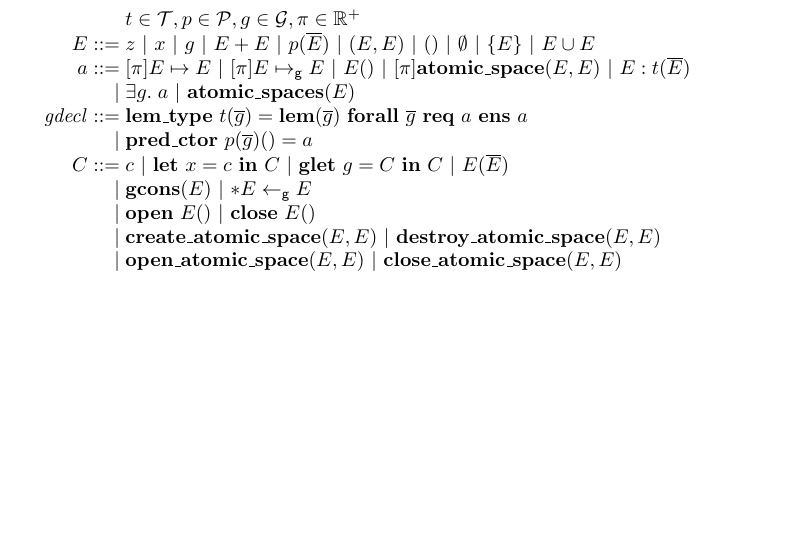
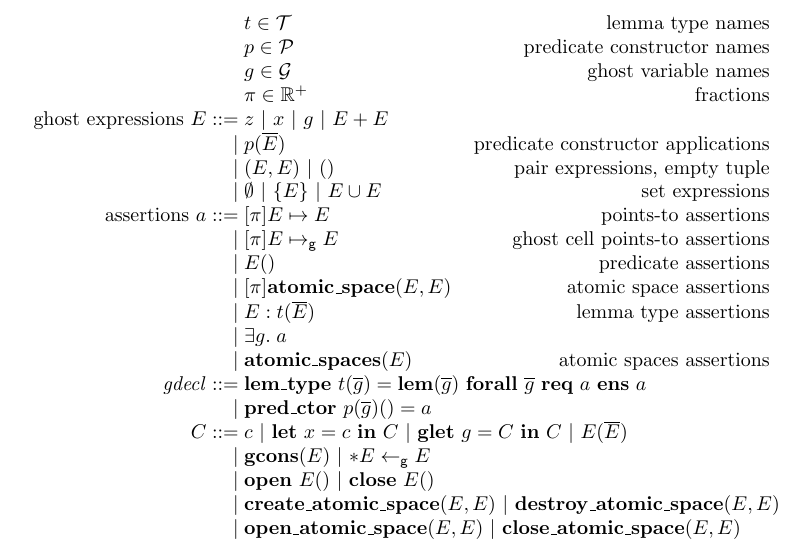
Before and after one commit to btj/verifasts-logic, a LaTeX paper (verifasts-logic.tex): part of page 3 of 6 before the commit and part of page 4 of 6 after it, cut at the place of the change, the shorter picture padded with empty space. Compiled offline with pdfLaTeX.

Commit message:
Syntax of annotated programs, with labels

```diff
--- a/verifasts-logic.tex
+++ b/verifasts-logic.tex
@@ -134,19 +134,30 @@ We say a program $c$ is safe if $(\emptyset, c)$ is safe. The goal of the logic
 \section{Annotated programs}
 
 \begin{figure}
-$$\begin{array}{r @{\;} l}
-& t \in \mathcal{T}, p \in \mathcal{P}, g \in \mathcal{G}, \pi \in \mathbb{R}^+\\
-E ::= & z\ |\ x\ |\ g\ |\ E + E\ |\ p(\overline{E})\ |\ (E, E)\ |\ ()\ |\ \emptyset\ |\ \{E\}\ |\ E \cup E\\
-a ::= & [\pi]E \mapsto E\ |\ [\pi]E \gmapsto E\ |\ E()\ |\ [\pi]\mathbf{atomic\_space}(E, E)\ |\ E : t(\overline{E})\\
-| & \exists g.\;a\ |\ \mathbf{atomic\_spaces}(E)\\
-\mathit{gdecl} ::= & \mathbf{lem\_type}\ t(\overline{g}) = \mathbf{lem}(\overline{g})\ \mathbf{forall}\ \overline{g}\ \mathbf{req}\ a\ \mathbf{ens}\ a\\
+$$\begin{array}{r @{\;} l r}
+& t \in \mathcal{T} & \textrm{lemma type names}\\
+& p \in \mathcal{P} & \textrm{predicate constructor names}\\
+& g \in \mathcal{G} & \textrm{ghost variable names}\\
+& \pi \in \mathbb{R}^+ & \textrm{fractions}\\
+\textrm{ghost expressions $E$} ::= & z\ |\ x\ |\ g\ |\ E + E\\
+| & p(\overline{E}) & \textrm{predicate constructor applications}\\
+| & (E, E)\ |\ () & \textrm{pair expressions, empty tuple}\\
+| & \emptyset\ |\ \{E\}\ |\ E \cup E & \textrm{set expressions}\\
+\textrm{assertions $a$} ::= & [\pi]E \mapsto E & \textrm{points-to assertions}\\
+| & [\pi]E \gmapsto E & \textrm{ghost cell points-to assertions}\\
+| & E() & \textrm{predicate assertions}\\
+| & [\pi]\mathbf{atomic\_space}(E, E) & \textrm{atomic space assertions}\\
+| & E : t(\overline{E}) & \textrm{lemma type assertions}\\
+| & \exists g.\;a\\
+| & \mathbf{atomic\_spaces}(E) & \textrm{atomic spaces assertions}\\
+\mathit{gdecl} ::= & \multicolumn{2}{@{} l @{}}{\mathbf{lem\_type}\ t(\overline{g}) = \mathbf{lem}(\overline{g})\ \mathbf{forall}\ \overline{g}\ \mathbf{req}\ a\ \mathbf{ens}\ a}\\
 | & \mathbf{pred\_ctor}\ p(\overline{g})() = a\\
-C ::= & c\ |\ \mathbf{let}\ x = c\ \mathbf{in}\ C\ |\ \mathbf{glet}\ g = C\ \mathbf{in}\ C\ |\ E(\overline{E})\\
+C ::= & \multicolumn{2}{@{} l @{}}{c\ |\ \mathbf{let}\ x = c\ \mathbf{in}\ C\ |\ \mathbf{glet}\ g = C\ \mathbf{in}\ C\ |\ E(\overline{E})}\\
 | & \mathbf{gcons}(E)\ |\ {*}E \leftarrow_\mathsf{g} E\\
 | & \mathbf{open}\ E()\ |\ \mathbf{close}\ E()\\
-| & \mathbf{create\_atomic\_space}(E, E)\ |\ \mathbf{destroy\_atomic\_space}(E, E)\\
-| & \mathbf{open\_atomic\_space}(E, E)\ |\ \mathbf{close\_atomic\_space}(E, E)\\
-| & \mathbf{produce\_lem\_ptr\_chunk}\ t(\overline{E})(\overline{g})\ \{\ C\ \}\\
+| & \multicolumn{2}{@{} l @{}}{\mathbf{create\_atomic\_space}(E, E)\ |\ \mathbf{destroy\_atomic\_space}(E, E)}\\
+| & \multicolumn{2}{@{} l @{}}{\mathbf{open\_atomic\_space}(E, E)\ |\ \mathbf{close\_atomic\_space}(E, E)}\\
+| & \multicolumn{2}{@{} l @{}}{\mathbf{produce\_lem\_ptr\_chunk}\ t(\overline{E})(\overline{g})\ \{\ C\ \}}\\
 \end{array}$$
 \caption{Syntax of ghost declarations $\mathit{gdecl}$ and annotated commands $C$}
 \end{figure}
```
